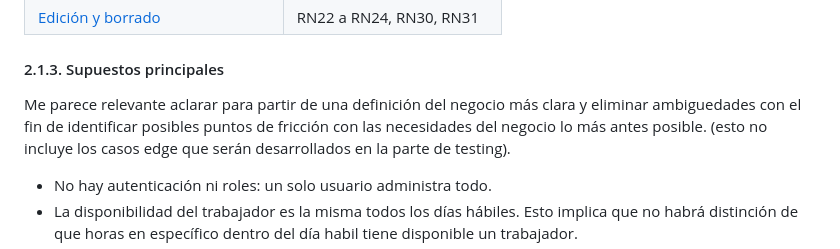
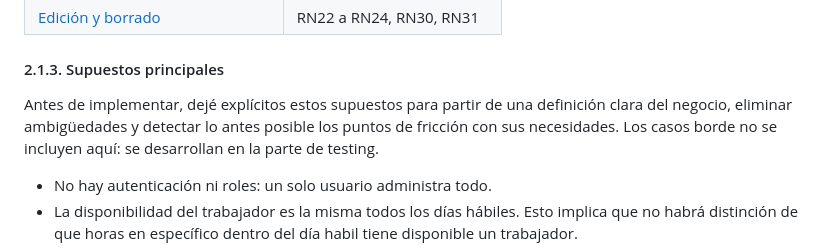
Before and after one commit to hisandan/TaskWorkers, a Markdown page: README.md, the part around the change. GitHub-like rendering.

Commit message:
FIX: Redacción

```diff
--- a/README.md
+++ b/README.md
@@ -169,7 +169,7 @@ Para eliminar ambigüedades de la implementación se definieron las [Reglas de N
 
 #### 2.1.3. Supuestos principales
 
-Me parece relevante aclarar para partir de una definición del negocio más clara y eliminar ambiguedades con el fin de identificar posibles puntos de fricción con las necesidades del negocio lo más antes posible. (esto no incluye los casos edge que serán desarrollados en la parte de testing).
+Antes de implementar, dejé explícitos estos supuestos para partir de una definición clara del negocio, eliminar ambigüedades y detectar lo antes posible los puntos de fricción con sus necesidades. Los casos borde no se incluyen aquí: se desarrollan en la parte de testing.
 
 - No hay autenticación ni roles: un solo usuario administra todo.
 - La disponibilidad del trabajador es la misma todos los días hábiles. Esto implica que no habrá distinción de que horas en específico dentro del día habil tiene disponible un trabajador.
```
